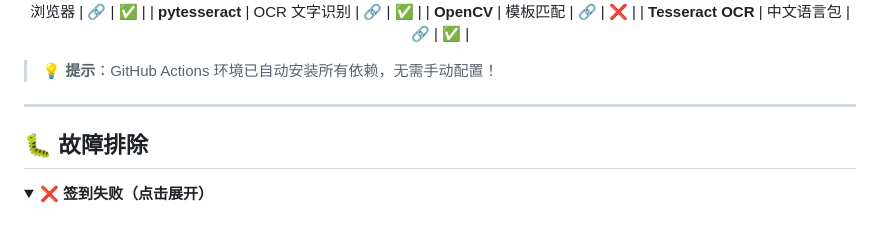
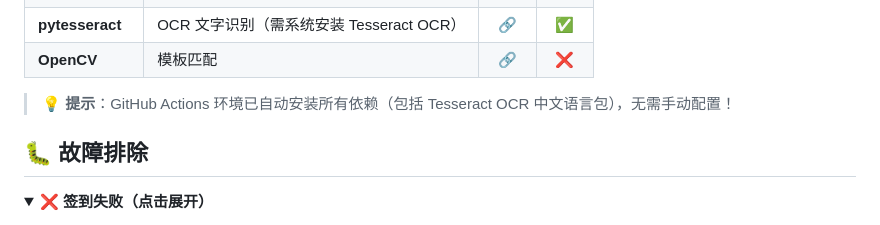
Before and after one commit to alone8198/stunning-potato, a Markdown page: README.md, the part around one of its changes. Rendered like a GitHub page; folded sections open.

```diff
--- a/README.md
+++ b/README.md
@@ -284,14 +282,10 @@ stunning-potato/
 | **Python 3.11+** | 编程语言 | [🔗](https://www.python.org/) | ✅ |
 | **Playwright** | Chromium 无头浏览器 | [🔗](https://playwright.dev/python/) | ✅ |
-| **pytesseract** | OCR 文字识别 | [🔗](https://github.com/madmaze/pytesseract) | ✅ |
+| **pytesseract** | OCR 文字识别（需系统安装 Tesseract OCR） | [🔗](https://github.com/madmaze/pytesseract) | ✅ |
 | **OpenCV** | 模板匹配 | [🔗](https://opencv.org/) | ❌ |
-| **Tesseract OCR** | 中文语言包 | [🔗](https://github.com/tesseract-ocr/tesseract) | ✅ |
 
-</div>
+> **💡 提示**：GitHub Actions 环境已自动安装所有依赖（包括 Tesseract OCR 中文语言包），无需手动配置！
 
-> **💡 提示**：GitHub Actions 环境已自动安装所有依赖，无需手动配置！
-
----
 
 ## 🐛 故障排除
 
```
Also changed, not shown: other parts of README.md (+3 -5 lines).
